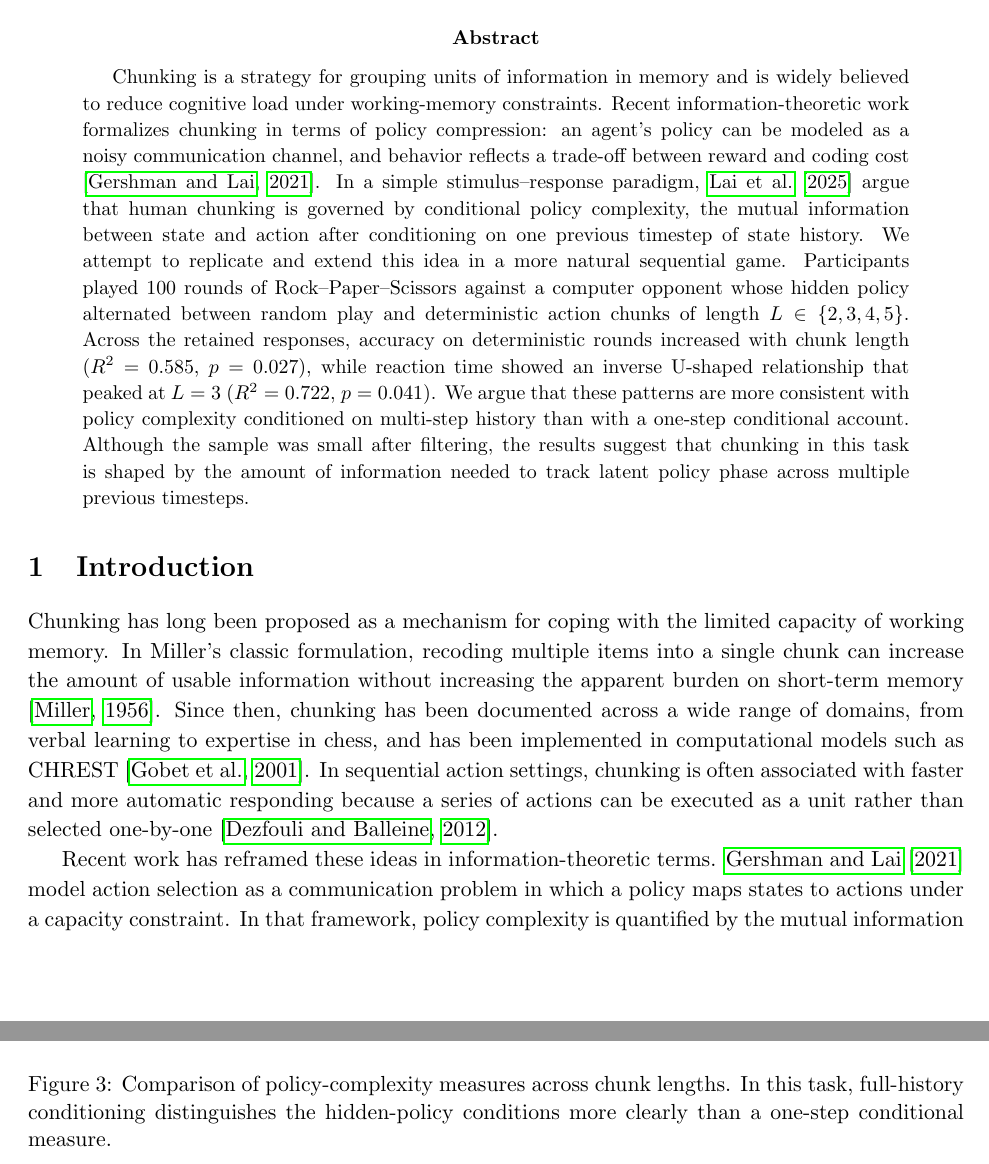
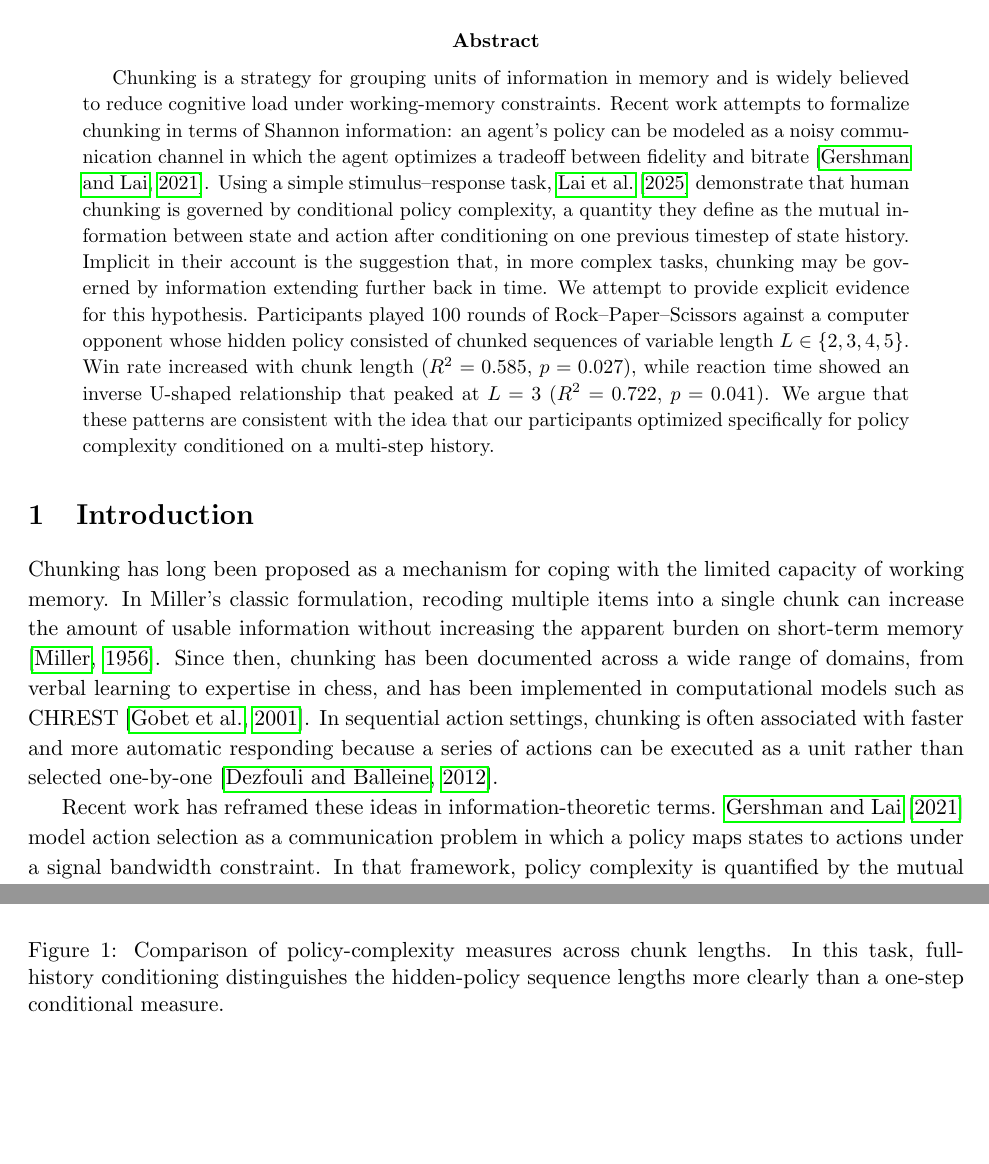
Before and after one commit to kristen-lee-120/rps, a LaTeX paper (paper/main.tex): two parts of pages 1 and 6 of 7 before the commit and two parts of pages 1 and 2 of 7 after it, joined at a grey line, cut so that both start at the same text, the shorter picture padded with empty space. Compiled offline with pdfLaTeX.

Commit message:
refine abstract; reorder figures

```diff
--- a/paper/main.tex
+++ b/paper/main.tex
@@ -22,16 +22,20 @@ Evidence for Multi-Step Conditional Policy Compression}
 \maketitle
 
 \begin{abstract}
-Chunking is a strategy for grouping units of information in memory and is widely believed to reduce cognitive load under working-memory constraints. Recent information-theoretic work formalizes chunking in terms of policy compression: an agent's policy can be modeled as a noisy communication channel, and behavior reflects a trade-off between reward and coding cost \citep{gershman2021reward}. In a simple stimulus--response paradigm, \citet{lai2025action} argue that human chunking is governed by conditional policy complexity, the mutual information between state and action after conditioning on one previous timestep of state history. We attempt to replicate and extend this idea in a more natural sequential game. Participants played 100 rounds of Rock--Paper--Scissors against a computer opponent whose hidden policy alternated between random play and deterministic action chunks of length $L \in \{2,3,4,5\}$. Across the retained responses, accuracy on deterministic rounds increased with chunk length ($R^2 = 0.585$, $p = 0.027$), while reaction time showed an inverse U-shaped relationship that peaked at $L = 3$ ($R^2 = 0.722$, $p = 0.041$). We argue that these patterns are more consistent with policy complexity conditioned on multi-step history than with a one-step conditional account. Although the sample was small after filtering, the results suggest that chunking in this task is shaped by the amount of information needed to track latent policy phase across multiple previous timesteps.
+Chunking is a strategy for grouping units of information in memory and is widely believed to reduce cognitive load under working-memory constraints. Recent work attempts to formalize chunking in terms of Shannon information: an agent's policy can be modeled as a noisy communication channel in which the agent optimizes a tradeoff between fidelity and bitrate \citep{gershman2021reward}. Using a simple stimulus--response task, \citet{lai2025action} demonstrate that human chunking is governed by conditional policy complexity, a quantity they define as the mutual information between state and action after conditioning on one previous timestep of state history. Implicit in their account is the suggestion that, in more complex tasks, chunking may be governed by information extending further back in time. We attempt to provide explicit evidence for this hypothesis. Participants played 100 rounds of Rock--Paper--Scissors against a computer opponent whose hidden policy consisted of chunked sequences of variable length $L \in \{2, 3, 4, 5\}$. Win rate increased with chunk length ($R^2 = 0.585$, $p = 0.027$), while reaction time showed an inverse U-shaped relationship that peaked at $L = 3$ ($R^2 = 0.722$, $p = 0.041$). We argue that these patterns are consistent with the idea that our participants optimized specifically for policy complexity conditioned on a multi-step history.
 \end{abstract}
 
 \section{Introduction}
 
 Chunking has long been proposed as a mechanism for coping with the limited capacity of working memory. In Miller's classic formulation, recoding multiple items into a single chunk can increase the amount of usable information without increasing the apparent burden on short-term memory \citep{miller1956magical}. Since then, chunking has been documented across a wide range of domains, from verbal learning to expertise in chess, and has been implemented in computational models such as CHREST \citep{gobet2001chunking}. In sequential action settings, chunking is often associated with faster and more automatic responding because a series of actions can be executed as a unit rather than selected one-by-one \citep{dezfouli2012habits}.
 
-Recent work has reframed these ideas in information-theoretic terms. \citet{gershman2021reward} model action selection as a communication problem in which a policy maps states to actions under a capacity constraint. In that framework, policy complexity is quantified by the mutual information between states and actions,
+Recent work has reframed these ideas in information-theoretic terms. \citet{gershman2021reward} model action selection as a communication problem in which a policy maps states to actions under a signal bandwidth constraint. In that framework, policy complexity is quantified by the mutual information between states and actions,
 \[
 I(S;A) = \sum_{s,a} p(s,a)\log \frac{p(a \mid s)}{p(a)},
 \]
 and capacity limits imply a reward--complexity trade-off. Extending this idea to action chunking, \citet{lai2025action} argue that temporal structure can reduce the coding cost of a policy. Their account focuses on conditional policy complexity, in which the cost of selecting an action is reduced after conditioning on the immediately preceding state.
 
+\begin{figure*}[t]
+    \centering
+    \includegraphics[width=\textwidth]{cpc.png}
+    \caption{Comparison of policy-complexity measures across chunk lengths. In this task, full-history conditioning distinguishes the hidden-policy sequence lengths more clearly than a one-step conditional measure.}
@@ -99,13 +106,6 @@ Our main theoretical claim is that the opponent policy in this RPS task is bette
 
 This distinction is illustrated in Figure~\ref{fig:cpc}. Exact calculations over the hidden-policy space showed that the full-history conditional quantity decreased monotonically with chunk length, from approximately 0.284 bits at $L=2$ to 0.162 bits at $L=5$. By contrast, the one-step conditional quantity remained clustered in a narrower range (roughly 0.24--0.28 bits) and did not cleanly separate all four chunk-length conditions. In other words, one previous move is insufficient to recover the structure that matters in this game, whereas deeper history reveals that longer chunks are, on average, less costly to predict once the latent phase is known.
 
-\begin{figure}[t]
-    \centering
-    \includegraphics[width=0.82\linewidth]{cpc.png}
-    \caption{Comparison of policy-complexity measures across chunk lengths. In this task, full-history conditioning distinguishes the hidden-policy conditions more clearly than a one-step conditional measure.}
-    \label{fig:cpc}
-\end{figure}
-
 Under that interpretation, the behavioral results make qualitative sense. Accuracy improved as chunk length increased, matching the decrease in full-history conditional complexity. Reaction time did not decrease monotonically, but the deviation is not fatal to the account. Short chunks may be easy to learn quickly, producing relatively fast responses despite weaker compression benefits, while intermediate chunks may temporarily impose the greatest monitoring cost before longer deterministic sequences become more exploitable. With a larger sample, it would be possible to test this explanation more directly.
 
 \subsection{Limitations}
```
Also changed, not shown: paper/main.pdf, paper/main.tex (5 more changed lines).
